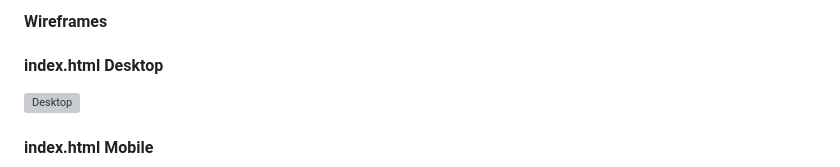
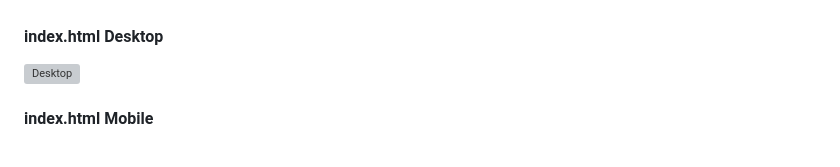
Before and after one commit to GrzegorzStary/MILESTONE-2, a Markdown page: README.md, the part around the change printed below. Drawn GitHub-style; folded sections open; grey boxes are pictures that could not be loaded.

Commit message:
UPDATE: Improved formatting in README.md TEST

```diff
--- a/README.md
+++ b/README.md
@@ -162,5 +165,4 @@ Overview of Page Content
 
-#### **Wireframes**
 
 
 #### **index.html Desktop**
```
Also changed, not shown: other parts of README.md (+4 -0 lines).
